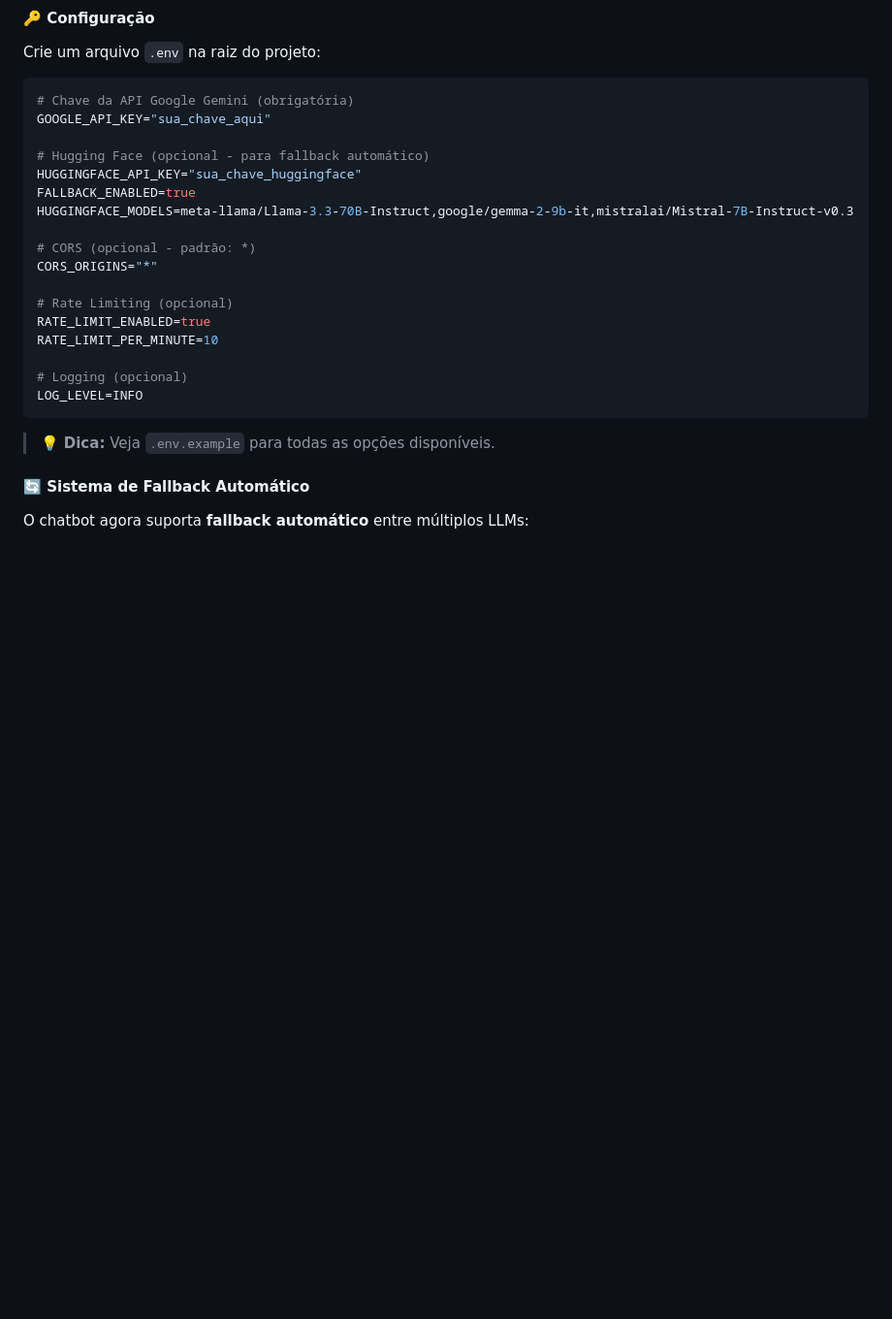
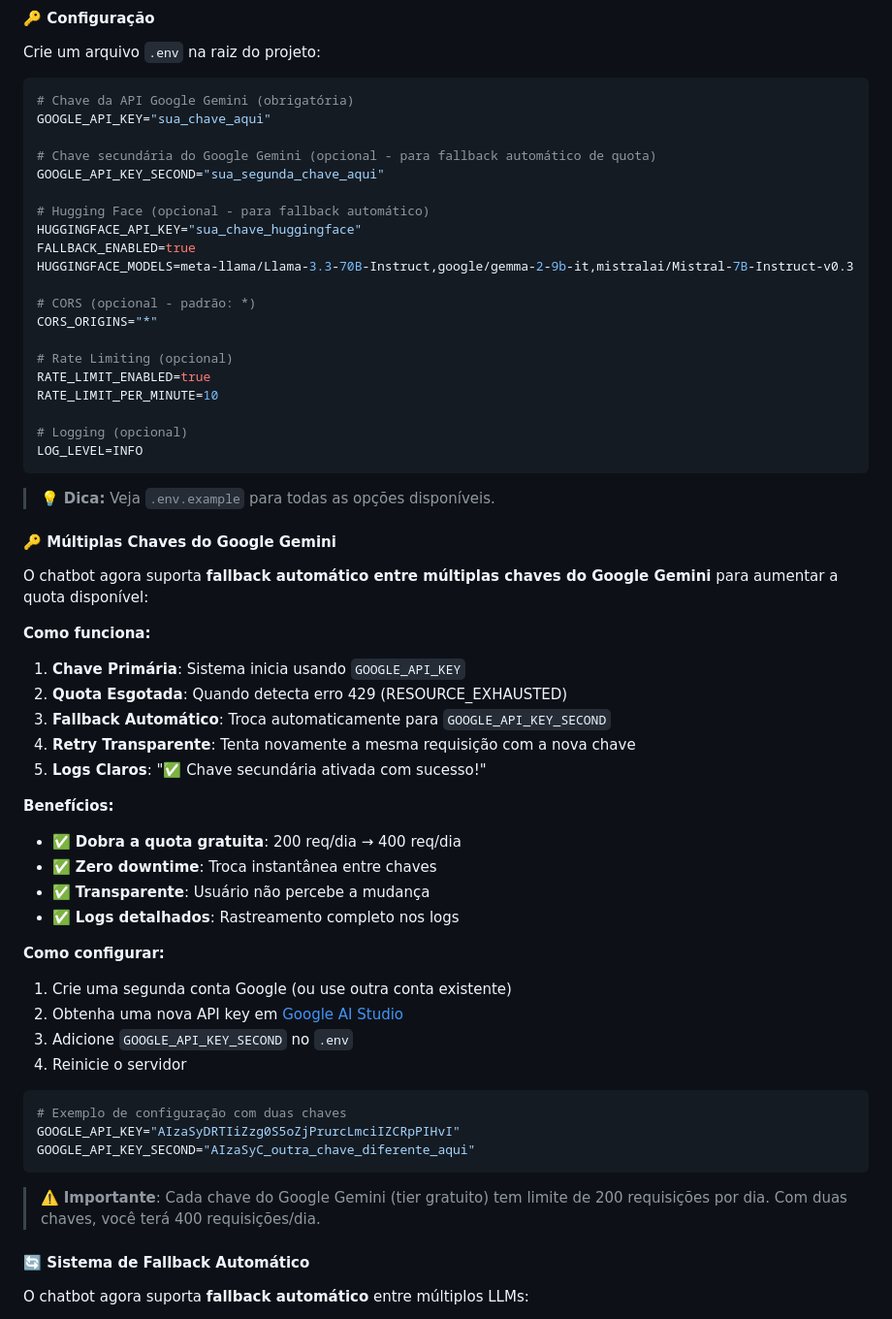
Before and after one commit to joprestes/chatbotAcessibilidade, a Markdown page: README.md, the part around the change. Shown at 97% size. Drawn GitHub-style; blank space fills up the shorter version.

Commit message:
docs: adiciona documentação sobre fallback de múltiplas chaves Google
- Documenta configuração de GOOGLE_API_KEY_SECOND
- Explica funcionamento do fallback automático entre chaves
- Lista benefícios (dobra quota, zero downtime, transparente)
- Adiciona instruções passo a passo de configuração
- Inclui exemplo de configuração no .env
- Documenta limites de quota (200 → 400 req/dia)

Refs: #17

````diff
--- a/README.md
+++ b/README.md
@@ -241,6 +241,9 @@ Crie um arquivo `.env` na raiz do projeto:
 # Chave da API Google Gemini (obrigatória)
 GOOGLE_API_KEY="sua_chave_aqui"
 
+# Chave secundária do Google Gemini (opcional - para fallback automático de quota)
+GOOGLE_API_KEY_SECOND="sua_segunda_chave_aqui"
+
 # Hugging Face (opcional - para fallback automático)
 HUGGINGFACE_API_KEY="sua_chave_huggingface"
 FALLBACK_ENABLED=true
@@ -258,6 +261,37 @@ LOG_LEVEL=INFO
 ```
 
 > 💡 **Dica:** Veja `.env.example` para todas as opções disponíveis.
+
+#### 🔑 Múltiplas Chaves do Google Gemini
+
+O chatbot agora suporta **fallback automático entre múltiplas chaves do Google Gemini** para aumentar a quota disponível:
+
+**Como funciona:**
+1. **Chave Primária**: Sistema inicia usando `GOOGLE_API_KEY`
+2. **Quota Esgotada**: Quando detecta erro 429 (RESOURCE_EXHAUSTED)
+3. **Fallback Automático**: Troca automaticamente para `GOOGLE_API_KEY_SECOND`
+4. **Retry Transparente**: Tenta novamente a mesma requisição com a nova chave
+5. **Logs Claros**: "✅ Chave secundária ativada com sucesso!"
+
+**Benefícios:**
+- ✅ **Dobra a quota gratuita**: 200 req/dia → 400 req/dia
+- ✅ **Zero downtime**: Troca instantânea entre chaves
+- ✅ **Transparente**: Usuário não percebe a mudança
+- ✅ **Logs detalhados**: Rastreamento completo nos logs
+
+**Como configurar:**
+1. Crie uma segunda conta Google (ou use outra conta existente)
+2. Obtenha uma nova API key em [Google AI Studio](https://aistudio.google.com/app/apikey)
+3. Adicione `GOOGLE_API_KEY_SECOND` no `.env`
+4. Reinicie o servidor
+
+```env
+# Exemplo de configuração com duas chaves
+GOOGLE_API_KEY="AIzaSyDRTIiZzg0S5oZjPrurcLmciIZCRpPIHvI"
+GOOGLE_API_KEY_SECOND="AIzaSyC_outra_chave_diferente_aqui"
+```
+
+> ⚠️ **Importante**: Cada chave do Google Gemini (tier gratuito) tem limite de 200 requisições por dia. Com duas chaves, você terá 400 requisições/dia.
 
 #### 🔄 Sistema de Fallback Automático
 
````
